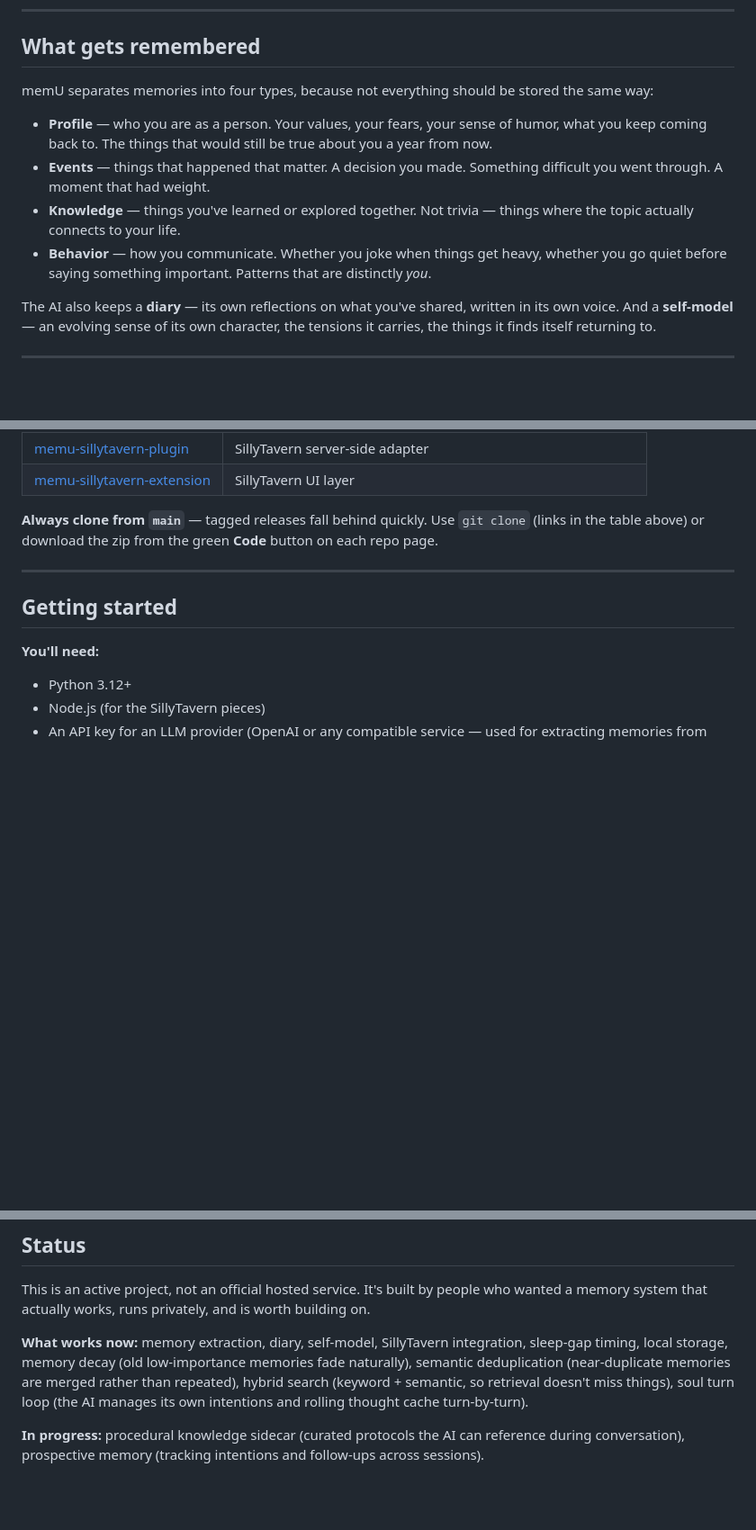
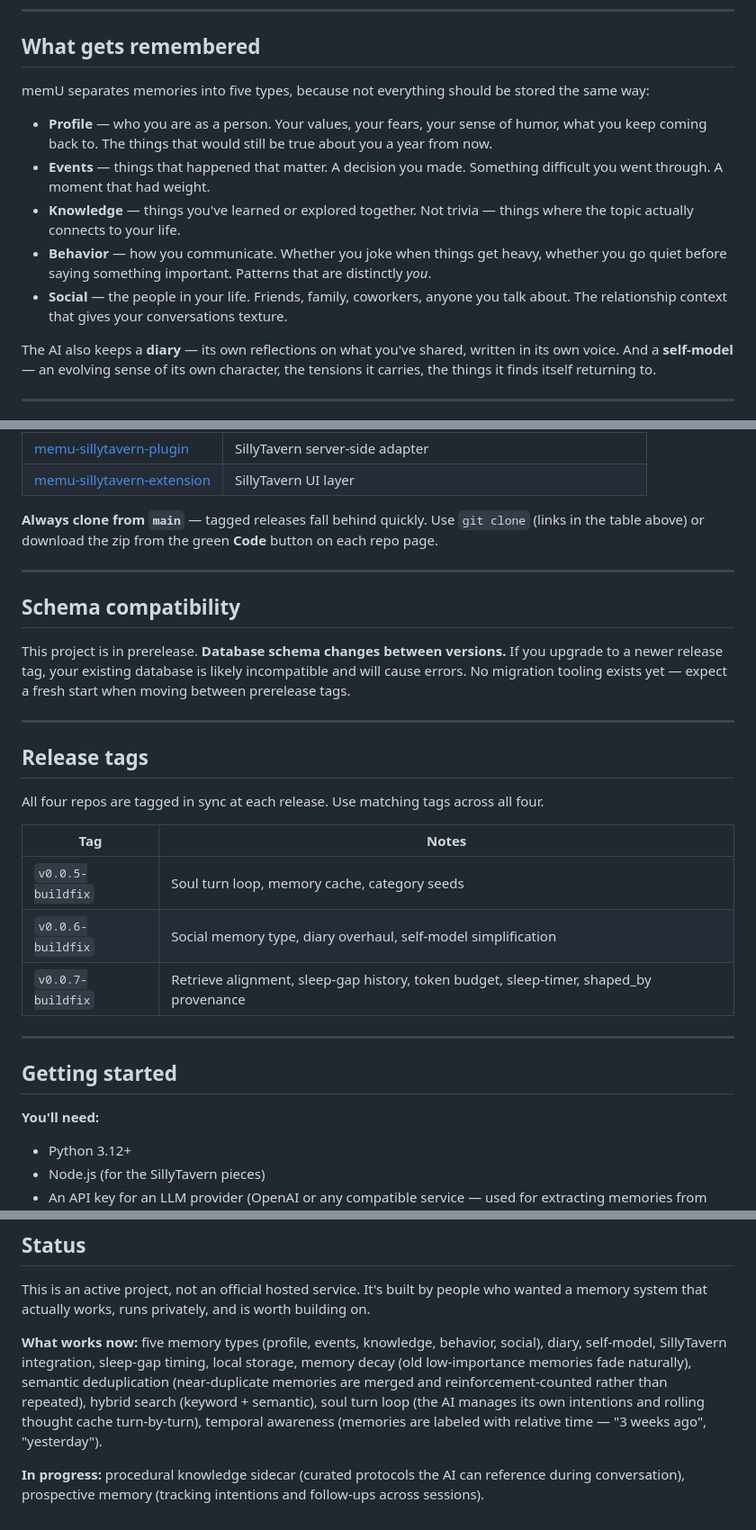
Before and after one commit to mekineer-com/memu-local-stack, a Markdown page: README.md, 3 parts joined by grey strips. Shown at 90% size. Drawn GitHub-style; blank space fills up the shorter version.

Commit message:
docs: merge internal + public READMEs — add social type, schema warning, release table, temporal awareness in status, last-updated date

```diff
--- a/README.md
+++ b/README.md
@@ -16,12 +18,13 @@ It's not that the AI doesn't care — it's that it never had a way to remember.
 
 ## What gets remembered
 
-memU separates memories into four types, because not everything should be stored the same way:
+memU separates memories into five types, because not everything should be stored the same way:
 
 - **Profile** — who you are as a person. Your values, your fears, your sense of humor, what you keep coming back to. The things that would still be true about you a year from now.
 - **Events** — things that happened that matter. A decision you made. Something difficult you went through. A moment that had weight.
 - **Knowledge** — things you've learned or explored together. Not trivia — things where the topic actually connects to your life.
 - **Behavior** — how you communicate. Whether you joke when things get heavy, whether you go quiet before saying something important. Patterns that are distinctly *you*.
+- **Social** — the people in your life. Friends, family, coworkers, anyone you talk about. The relationship context that gives your conversations texture.
 
 The AI also keeps a **diary** — its own reflections on what you've shared, written in its own voice. And a **self-model** — an evolving sense of its own character, the tensions it carries, the things it finds itself returning to.
 
@@ -76,6 +79,24 @@ SillyTavern
 
 ---
 
+## Schema compatibility
+
+This project is in prerelease. **Database schema changes between versions.** If you upgrade to a newer release tag, your existing database is likely incompatible and will cause errors. No migration tooling exists yet — expect a fresh start when moving between prerelease tags.
+
+---
+
+## Release tags
+
+All four repos are tagged in sync at each release. Use matching tags across all four.
+
+| Tag | Notes |
+|-----|-------|
+| `v0.0.5-buildfix` | Soul turn loop, memory cache, category seeds |
+| `v0.0.6-buildfix` | Social memory type, diary overhaul, self-model simplification |
+| `v0.0.7-buildfix` | Retrieve alignment, sleep-gap history, token budget, sleep-timer, shaped_by provenance |
+
+---
+
 ## Getting started
 
 **You'll need:**
@@ -114,6 +135,6 @@ This stack runs without Docker. Developed on Alpine Linux but works on any syste
 
 This is an active project, not an official hosted service. It's built by people who wanted a memory system that actually works, runs privately, and is worth building on.
 
-**What works now:** memory extraction, diary, self-model, SillyTavern integration, sleep-gap timing, local storage, memory decay (old low-importance memories fade naturally), semantic deduplication (near-duplicate memories are merged rather than repeated), hybrid search (keyword + semantic, so retrieval doesn't miss things), soul turn loop (the AI manages its own intentions and rolling thought cache turn-by-turn).
+**What works now:** five memory types (profile, events, knowledge, behavior, social), diary, self-model, SillyTavern integration, sleep-gap timing, local storage, memory decay (old low-importance memories fade naturally), semantic deduplication (near-duplicate memories are merged and reinforcement-counted rather than repeated), hybrid search (keyword + semantic), soul turn loop (the AI manages its own intentions and rolling thought cache turn-by-turn), temporal awareness (memories are labeled with relative time — "3 weeks ago", "yesterday").
 
 **In progress:** procedural knowledge sidecar (curated protocols the AI can reference during conversation), prospective memory (tracking intentions and follow-ups across sessions).
```
Also changed, not shown: other parts of README.md (+2 -0 lines).
